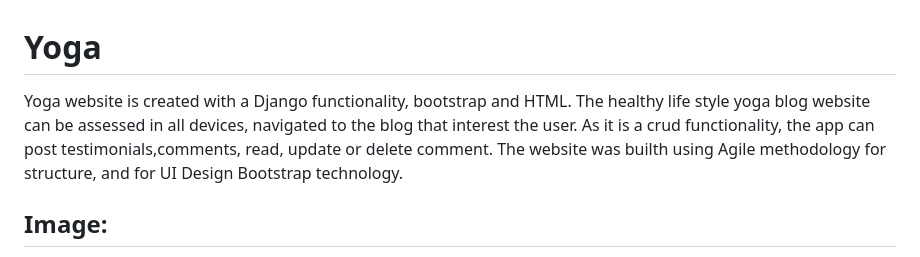
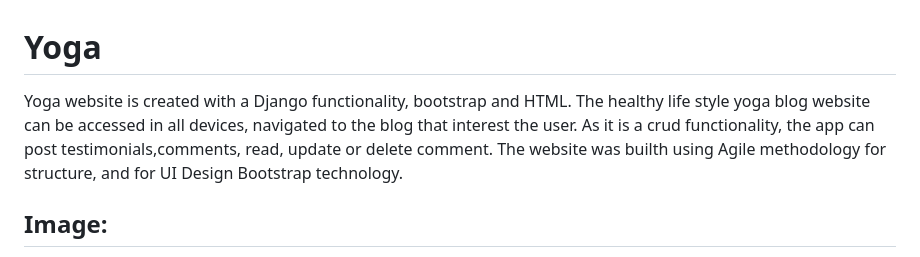
Before and after one commit to email2ify/My-Yoga, a Markdown page: README.md, the part around the change. Drawn GitHub-style.

```diff
--- a/README.md
+++ b/README.md
@@ -1,5 +1,5 @@
 <h1>Yoga</h1>
-Yoga website is created with a Django functionality, bootstrap and HTML. The healthy life style yoga blog website can be assessed in all devices, navigated to the blog that interest the user. As it is a crud functionality, the app can post testimonials,comments, read, update or delete comment. The website was builth using Agile methodology for structure, and for UI Design Bootstrap technology.
+Yoga website is created with a Django functionality, bootstrap and HTML. The healthy life style yoga blog website can be accessed in all devices, navigated to the blog that interest the user. As it is a crud functionality, the app can post testimonials,comments, read, update or delete comment. The website was builth using Agile methodology for structure, and for UI Design Bootstrap technology.
 
 <h2><Strong>Image:</strong></h2>
 
```
